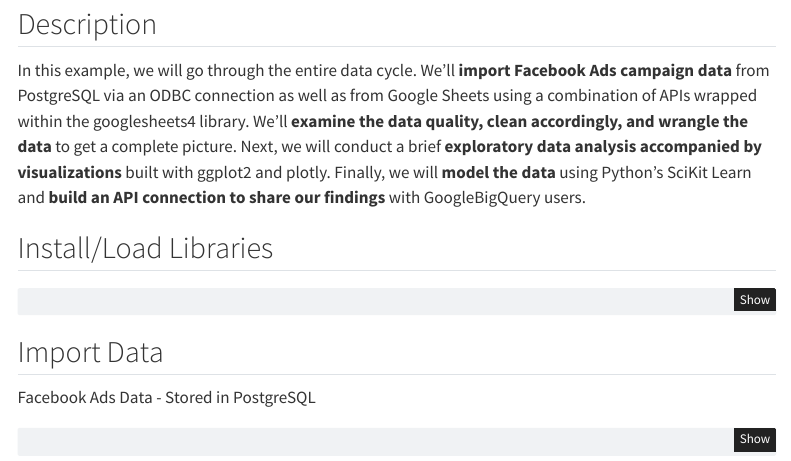
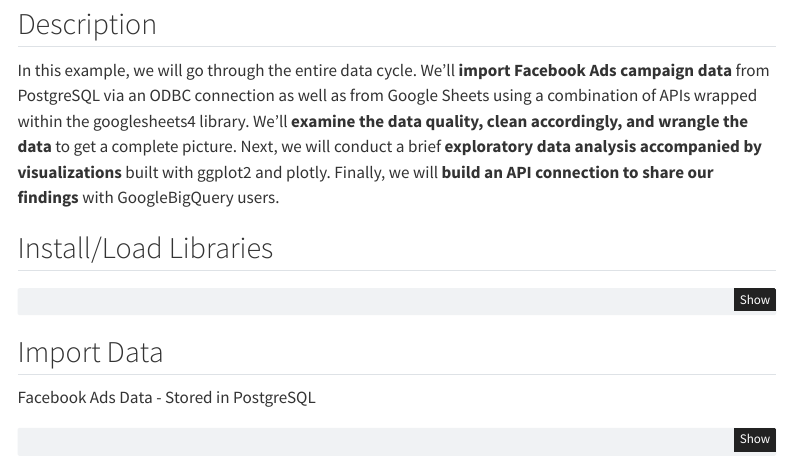
Before and after one commit to Michael-Demsko/campaigntracker, a Quarto document (20250508_CampaignTracker.qmd): the page in a window 1100 px wide, from 130 px down. Rendered offline with R 4.5, knitr and Pandoc in place of Quarto, with nearby package versions; some code elsewhere in the file could not run offline; menus at the side of the page are left out.

Commit message:
description edit

```diff
--- a/20250508_CampaignTracker.qmd
+++ b/20250508_CampaignTracker.qmd
@@ -15,7 +15,7 @@
 
 ## Description
 
-In this example, we will go through the entire data cycle. We'll **import Facebook Ads campaign data** from PostgreSQL via an ODBC connection as well as from Google Sheets using a combination of APIs wrapped within the googlesheets4 library. We'll **examine the data quality, clean accordingly, and wrangle the data** to get a complete picture. Next, we will conduct a brief **exploratory data analysis accompanied by visualizations** built with ggplot2 and plotly. Finally, we will **model the data** using Python's SciKit Learn and **build an API connection to share our findings** with GoogleBigQuery users.
+In this example, we will go through the entire data cycle. We'll **import Facebook Ads campaign data** from PostgreSQL via an ODBC connection as well as from Google Sheets using a combination of APIs wrapped within the googlesheets4 library. We'll **examine the data quality, clean accordingly, and wrangle the data** to get a complete picture. Next, we will conduct a brief **exploratory data analysis accompanied by visualizations** built with ggplot2 and plotly. Finally, we will **build an API connection to share our findings** with GoogleBigQuery users.
 
 ## Install/Load Libraries
 
```
